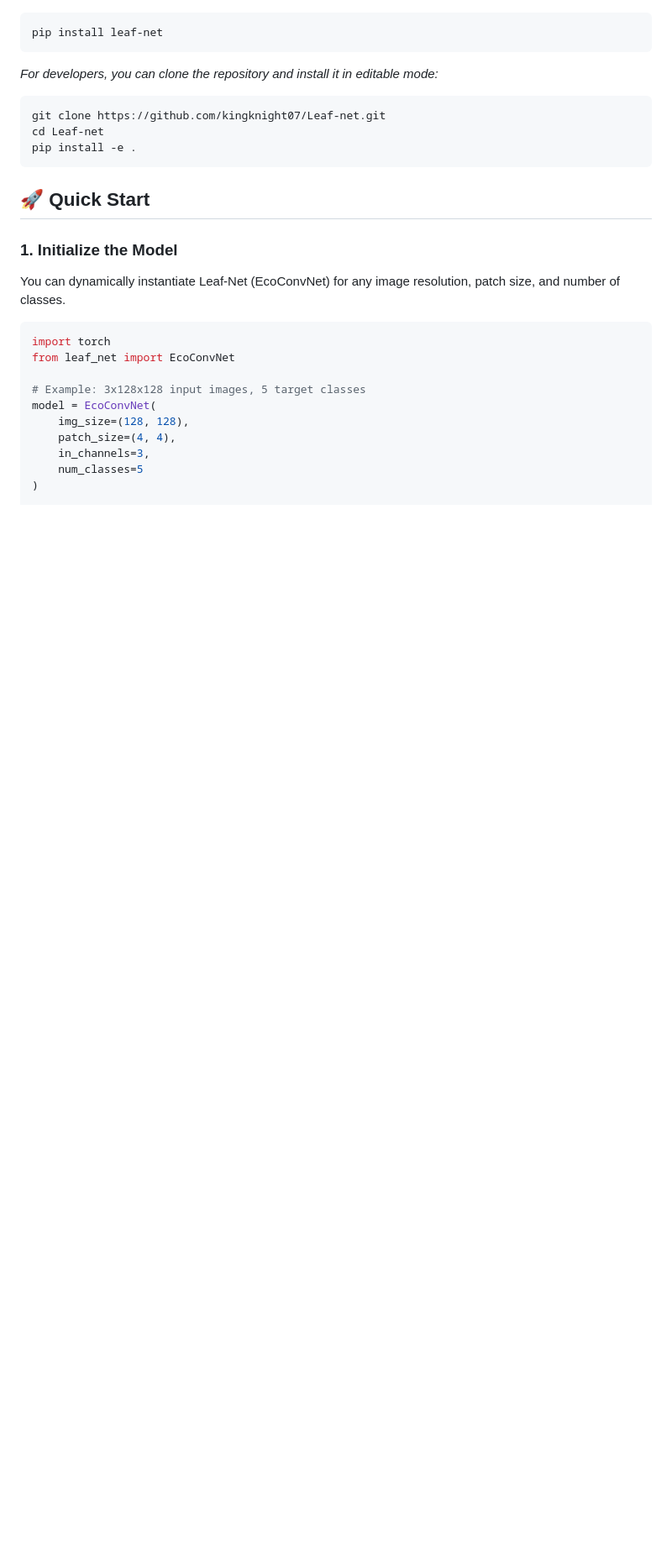
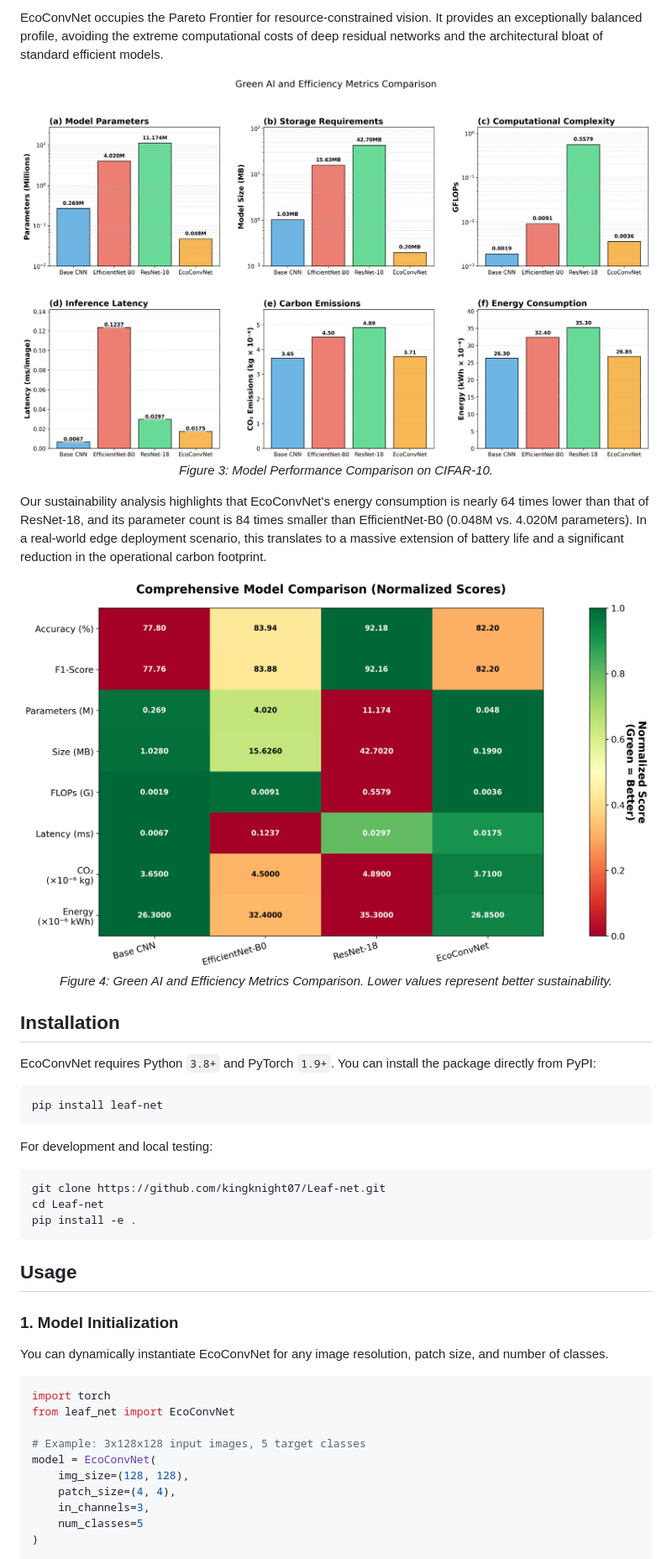
Before and after one commit to kingknight07/Leaf-net, a Markdown page: README.md, the part around one of its changes. Shown at 84% size. Drawn GitHub-style; blank space fills up the shorter version.

````diff
--- a/README.md
+++ b/README.md
@@ -35,20 +47,37 @@ Leaf-Net requires Python `3.8+` and PyTorch `1.9+`. You can easily install the p
+EcoConvNet occupies the Pareto Frontier for resource-constrained vision. It provides an exceptionally balanced profile, avoiding the extreme computational costs of deep residual networks and the architectural bloat of standard efficient models.
+
+<div align="center">
+  <img src="leaf_net/fig3.png" alt="Model Performance Comparison on CIFAR-10" width="800"/>
+  <p><em>Figure 3: Model Performance Comparison on CIFAR-10.</em></p>
+</div>
+
+Our sustainability analysis highlights that EcoConvNet's energy consumption is nearly 64 times lower than that of ResNet-18, and its parameter count is 84 times smaller than EfficientNet-B0 (0.048M vs. 4.020M parameters). In a real-world edge deployment scenario, this translates to a massive extension of battery life and a significant reduction in the operational carbon footprint.
+
+<div align="center">
+  <img src="leaf_net/fig4.png" alt="Green AI and Efficiency Metrics Comparison" width="800"/>
+  <p><em>Figure 4: Green AI and Efficiency Metrics Comparison. Lower values represent better sustainability.</em></p>
+</div>
+
+## Installation
+
+EcoConvNet requires Python `3.8+` and PyTorch `1.9+`. You can install the package directly from PyPI:
 
 ```bash
 pip install leaf-net
 ```
 
-*For developers, you can clone the repository and install it in editable mode:*
+For development and local testing:
 ```bash
 git clone https://github.com/kingknight07/Leaf-net.git
 cd Leaf-net
 pip install -e .
 ```
 
-## 🚀 Quick Start
+## Usage
 
-### 1. Initialize the Model
+### 1. Model Initialization
 
-You can dynamically instantiate Leaf-Net (EcoConvNet) for any image resolution, patch size, and number of classes.
+You can dynamically instantiate EcoConvNet for any image resolution, patch size, and number of classes.
 
 ```python
 import torch
````
Also changed, not shown: other parts of README.md (+42 -58 lines).
